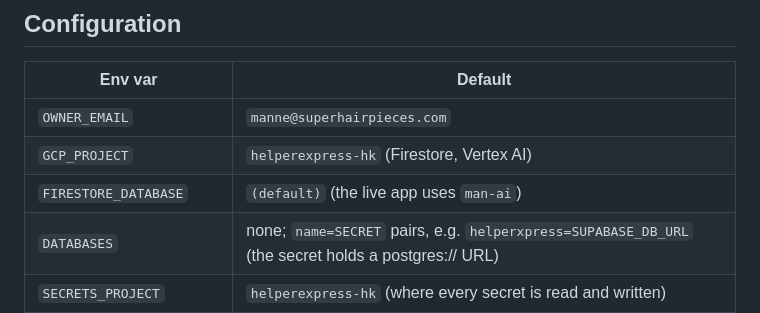
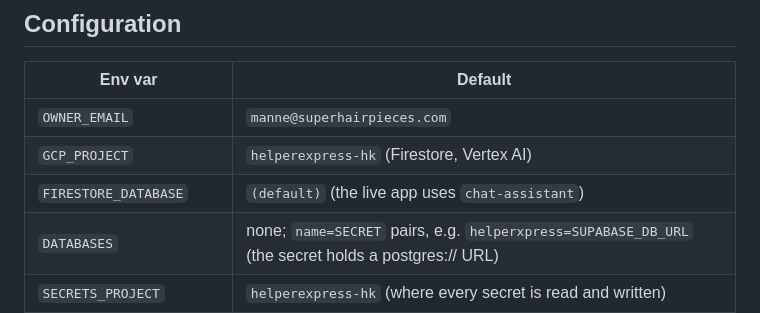
Before and after one commit to talenttsang/chief-of-staff, a Markdown page: README.md, the part around the change. Rendered like a GitHub page.

Commit message:
Docs: the live app uses the chat-assistant Firestore database
Co-Authored-By: Claude Opus 5.5 <noreply@anthropic.com>
Claude-Session: https://claude.ai/code/session_01Jvfnk45VEo2EpB3e4SYkV2

```diff
--- a/README.md
+++ b/README.md
@@ -102,7 +102,7 @@ If the workflow warns it couldn't grant `roles/datastore.user` or
 |---|---|
 | `OWNER_EMAIL` | `manne@superhairpieces.com` |
 | `GCP_PROJECT` | `helperexpress-hk` (Firestore, Vertex AI) |
-| `FIRESTORE_DATABASE` | `(default)` (the live app uses `man-ai`) |
+| `FIRESTORE_DATABASE` | `(default)` (the live app uses `chat-assistant`) |
 | `DATABASES` | none; `name=SECRET` pairs, e.g. `helperxpress=SUPABASE_DB_URL` (the secret holds a postgres:// URL) |
 | `SECRETS_PROJECT` | `helperexpress-hk` (where every secret is read and written) |
 | `GEMINI_MODEL` | `gemini-2.5-pro` |
```
Also changed, not shown: CLAUDE.md (+1 -1 lines).
